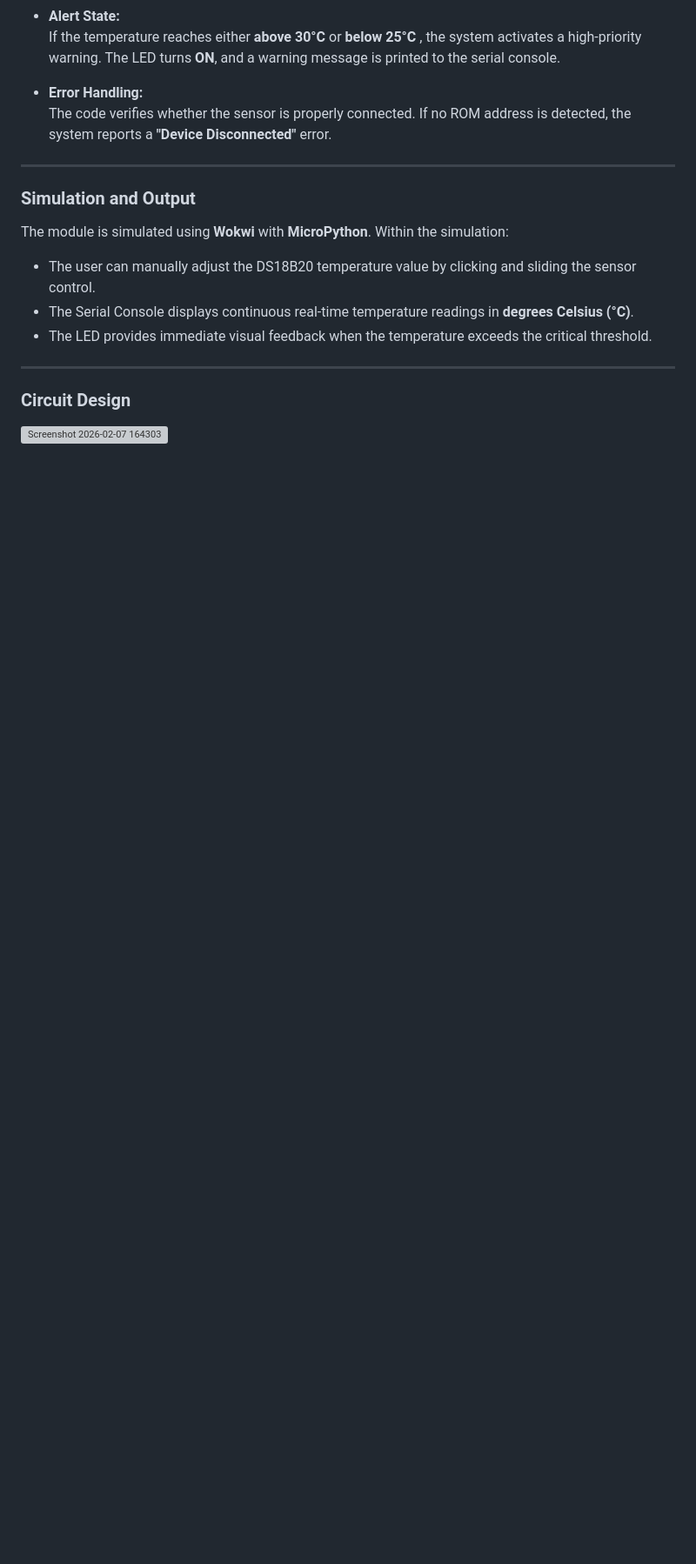
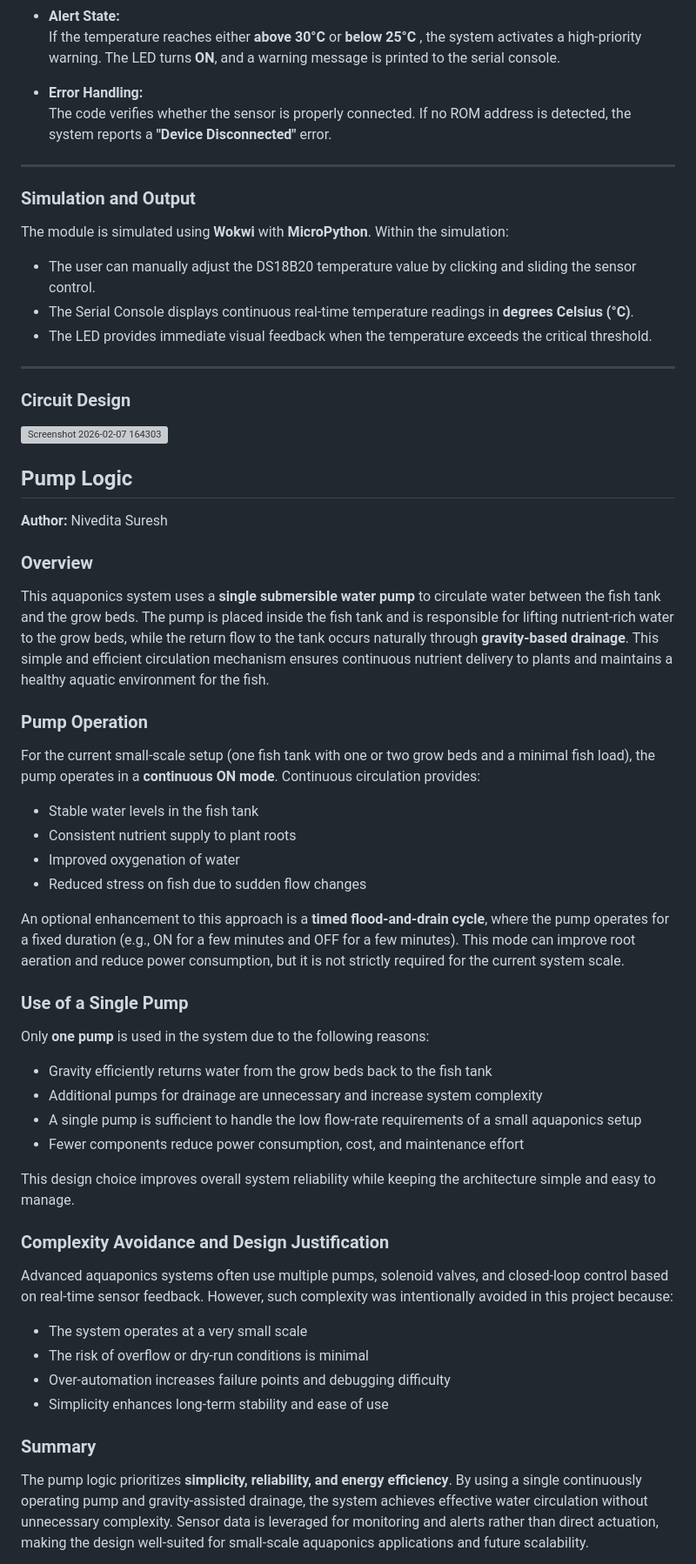
Before and after one commit to Nivedita-Suresh/aquaponics_app, a Markdown page: documentation.md, the part around one of its changes. Shown at 87% size. Drawn GitHub-style; blank space fills up the shorter version; grey boxes are pictures that could not be loaded.

Commit message:
pump logic and operation details
Added detailed pump logic and operation sections to the documentation, emphasizing the use of a single pump and its benefits for the aquaponics system.

```diff
--- a/documentation.md
+++ b/documentation.md
@@ -114,3 +114,38 @@ The module is simulated using **Wokwi** with **MicroPython**. Within the simulat
 
 ### Circuit Design
 <img width="735" height="494" alt="Screenshot 2026-02-07 164303" src="https://github.com/user-attachments/assets/c642e0e2-8c6f-438f-86a3-2d345c7f8cc8" />
+
+## Pump Logic
+**Author:** Nivedita Suresh
+
+### Overview
+This aquaponics system uses a **single submersible water pump** to circulate water between the fish tank and the grow beds. The pump is placed inside the fish tank and is responsible for lifting nutrient-rich water to the grow beds, while the return flow to the tank occurs naturally through **gravity-based drainage**. This simple and efficient circulation mechanism ensures continuous nutrient delivery to plants and maintains a healthy aquatic environment for the fish.
+
+### Pump Operation
+For the current small-scale setup (one fish tank with one or two grow beds and a minimal fish load), the pump operates in a **continuous ON mode**. Continuous circulation provides:
+- Stable water levels in the fish tank
+- Consistent nutrient supply to plant roots
+- Improved oxygenation of water
+- Reduced stress on fish due to sudden flow changes
+
+An optional enhancement to this approach is a **timed flood-and-drain cycle**, where the pump operates for a fixed duration (e.g., ON for a few minutes and OFF for a few minutes). This mode can improve root aeration and reduce power consumption, but it is not strictly required for the current system scale.
+
+### Use of a Single Pump
+Only **one pump** is used in the system due to the following reasons:
+- Gravity efficiently returns water from the grow beds back to the fish tank
+- Additional pumps for drainage are unnecessary and increase system complexity
+- A single pump is sufficient to handle the low flow-rate requirements of a small aquaponics setup
+- Fewer components reduce power consumption, cost, and maintenance effort
+
+This design choice improves overall system reliability while keeping the architecture simple and easy to manage.
+
+### Complexity Avoidance and Design Justification
+Advanced aquaponics systems often use multiple pumps, solenoid valves, and closed-loop control based on real-time sensor feedback. However, such complexity was intentionally avoided in this project because:
+- The system operates at a very small scale
+- The risk of overflow or dry-run conditions is minimal
+- Over-automation increases failure points and debugging difficulty
+- Simplicity enhances long-term stability and ease of use
+
+
+### Summary
+The pump logic prioritizes **simplicity, reliability, and energy efficiency**. By using a single continuously operating pump and gravity-assisted drainage, the system achieves effective water circulation without unnecessary complexity. Sensor data is leveraged for monitoring and alerts rather than direct actuation, making the design well-suited for small-scale aquaponics applications and future scalability.
```
Also changed, not shown: other parts of documentation.md (+1 -1 lines).
